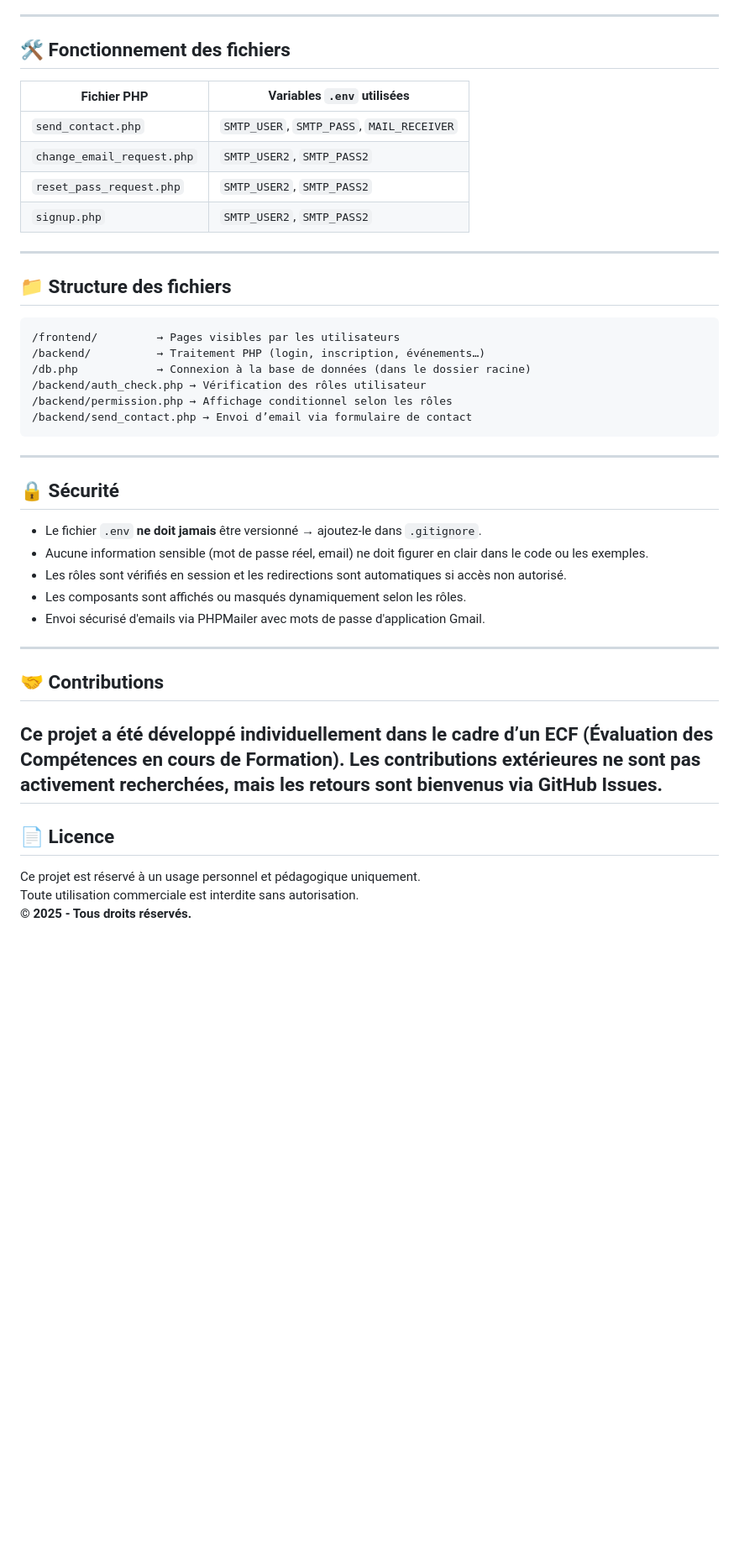
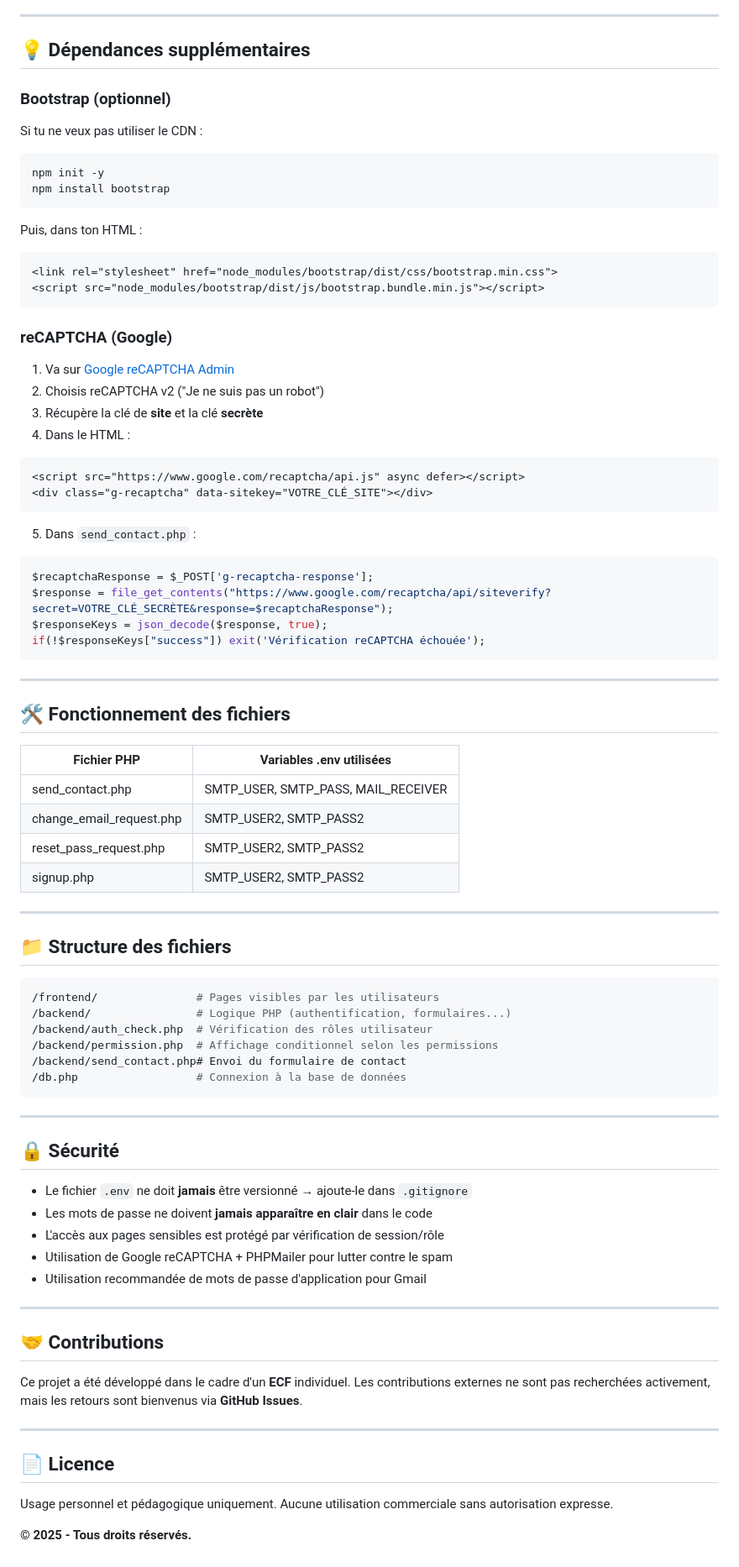
Before and after one commit to MOUSSAGuillaume/ESPORTIFY, a Markdown page: README.md, the part around the change printed below. Shown: that part at 84% size. Drawn GitHub-style; blank space fills up the shorter version.

Commit message:
Update README.md
modification et rajoute pour le recaptcha et bootstrap

````diff
--- a/README.md
+++ b/README.md
@@ -59,36 +82,90 @@ SMTP_PASS2=mot_de_passe_app_du_2e
 ---
+
+## 💡 Dépendances supplémentaires
+
+### Bootstrap (optionnel)
+
+Si tu ne veux pas utiliser le CDN :
+
+```bash
+npm init -y
+npm install bootstrap
+```
+
+Puis, dans ton HTML :
+
+```html
+<link rel="stylesheet" href="node_modules/bootstrap/dist/css/bootstrap.min.css">
+<script src="node_modules/bootstrap/dist/js/bootstrap.bundle.min.js"></script>
+```
+
+### reCAPTCHA (Google)
+
+1. Va sur [Google reCAPTCHA Admin](https://www.google.com/recaptcha/admin)
+2. Choisis reCAPTCHA v2 ("Je ne suis pas un robot")
+3. Récupère la clé de **site** et la clé **secrète**
+4. Dans le HTML :
+
+```html
+<script src="https://www.google.com/recaptcha/api.js" async defer></script>
+<div class="g-recaptcha" data-sitekey="VOTRE_CLÉ_SITE"></div>
+```
+
+5. Dans `send_contact.php` :
+
+```php
+$recaptchaResponse = $_POST['g-recaptcha-response'];
+$response = file_get_contents("https://www.google.com/recaptcha/api/siteverify?secret=VOTRE_CLÉ_SECRÈTE&response=$recaptchaResponse");
+$responseKeys = json_decode($response, true);
+if(!$responseKeys["success"]) exit('Vérification reCAPTCHA échouée');
+```
+
+---
+
 ## 🛠 Fonctionnement des fichiers
-| Fichier PHP                | Variables `.env` utilisées                |
-| -------------------------- | ---------------------------------------- |
-| `send_contact.php`         | `SMTP_USER`, `SMTP_PASS`, `MAIL_RECEIVER`|
-| `change_email_request.php` | `SMTP_USER2`, `SMTP_PASS2`               |
-| `reset_pass_request.php`   | `SMTP_USER2`, `SMTP_PASS2`               |
-| `signup.php`               | `SMTP_USER2`, `SMTP_PASS2`               |
+
+| Fichier PHP                | Variables .env utilisées               |
+| -------------------------- | -------------------------------------- |
+| send_contact.php           | SMTP_USER, SMTP_PASS, MAIL_RECEIVER    |
+| change_email_request.php   | SMTP_USER2, SMTP_PASS2                 |
+| reset_pass_request.php     | SMTP_USER2, SMTP_PASS2                 |
+| signup.php                 | SMTP_USER2, SMTP_PASS2                 |
+
 ---
 
 ## 📁 Structure des fichiers
 
+```bash
+/frontend/               # Pages visibles par les utilisateurs
+/backend/                # Logique PHP (authentification, formulaires...)
+/backend/auth_check.php  # Vérification des rôles utilisateur
+/backend/permission.php  # Affichage conditionnel selon les permissions
+/backend/send_contact.php# Envoi du formulaire de contact
+/db.php                  # Connexion à la base de données
 ```
-/frontend/         → Pages visibles par les utilisateurs
-/backend/          → Traitement PHP (login, inscription, événements…)
-/db.php            → Connexion à la base de données (dans le dossier racine)
-/backend/auth_check.php → Vérification des rôles utilisateur
-/backend/permission.php → Affichage conditionnel selon les rôles
-/backend/send_contact.php → Envoi d’email via formulaire de contact
-```
+
 ---
+
 ## 🔒 Sécurité
-- Le fichier `.env` **ne doit jamais** être versionné → ajoutez-le dans `.gitignore`.
-- Aucune information sensible (mot de passe réel, email) ne doit figurer en clair dans le code ou les exemples.
-- Les rôles sont vérifiés en session et les redirections sont automatiques si accès non autorisé.
-- Les composants sont affichés ou masqués dynamiquement selon les rôles.
-- Envoi sécurisé d'emails via PHPMailer avec mots de passe d'application Gmail.
+
+- Le fichier `.env` ne doit **jamais** être versionné → ajoute-le dans `.gitignore`
+- Les mots de passe ne doivent **jamais apparaître en clair** dans le code
+- L'accès aux pages sensibles est protégé par vérification de session/rôle
+- Utilisation de Google reCAPTCHA + PHPMailer pour lutter contre le spam
+- Utilisation recommandée de mots de passe d'application pour Gmail
+
 ---
+
 ## 🤝 Contributions
-Ce projet a été développé individuellement dans le cadre d’un ECF (Évaluation des Compétences en cours de Formation).
-Les contributions extérieures ne sont pas activement recherchées, mais les retours sont bienvenus via GitHub Issues.
+
+Ce projet a été développé dans le cadre d'un **ECF** individuel.
+Les contributions externes ne sont pas recherchées activement, mais les retours sont bienvenus via **GitHub Issues**.
+
 ---
+
 ## 📄 Licence
-Ce projet est réservé à un usage personnel et pédagogique uniquement.
-Toute utilisation commerciale est interdite sans autorisation.
+
+Usage personnel et pédagogique uniquement.
+Aucune utilisation commerciale sans autorisation expresse.
+
 **© 2025 - Tous droits réservés.**
````
Also changed, not shown: other parts of README.md (+47 -24 lines).
